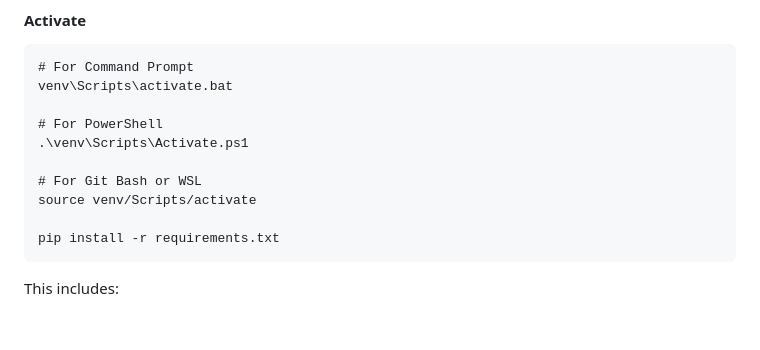
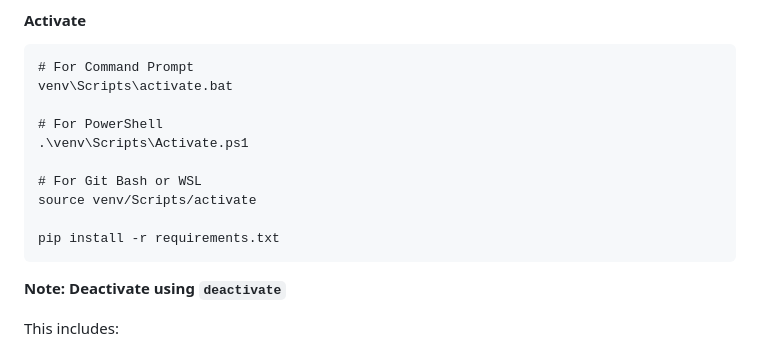
Before and after one commit to Evicencio-05/antique_bookshop, a Markdown page: README.md, the part around the change printed below. Drawn GitHub-style; blank space fills up the shorter version.

````diff
--- a/README.md
+++ b/README.md
@@ -42,6 +42,7 @@ source venv/Scripts/activate
 
 pip install -r requirements.txt
 ```
+**Note: Deactivate using `deactivate`**
 
 This includes:
 - `Django`: The web framework.
````
Also changed, not shown: other parts of README.md (+2 -2 lines).
